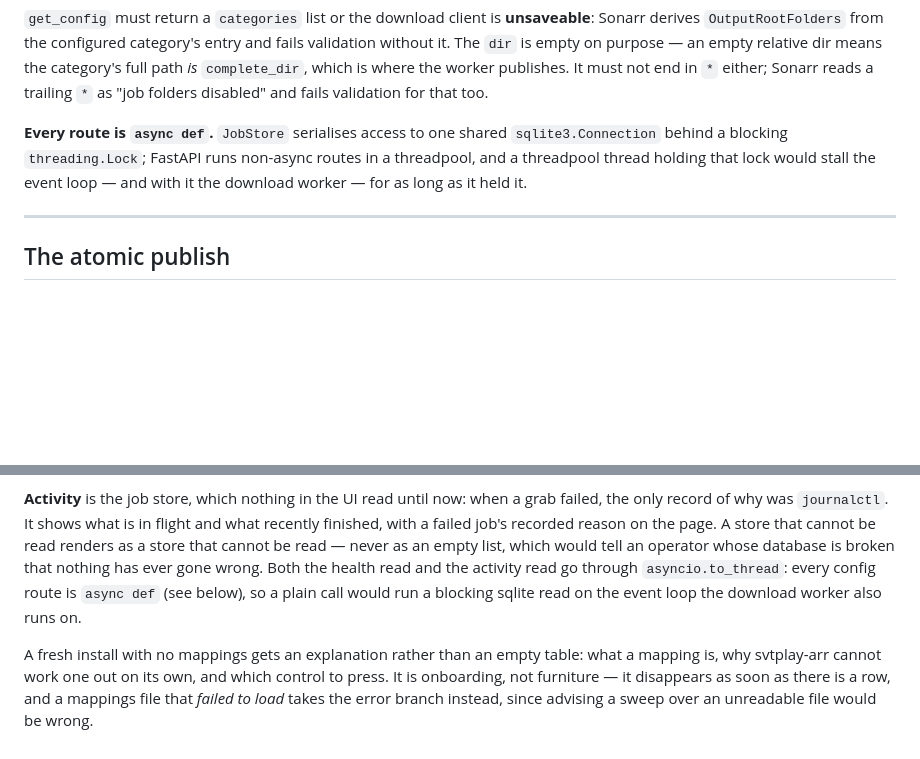
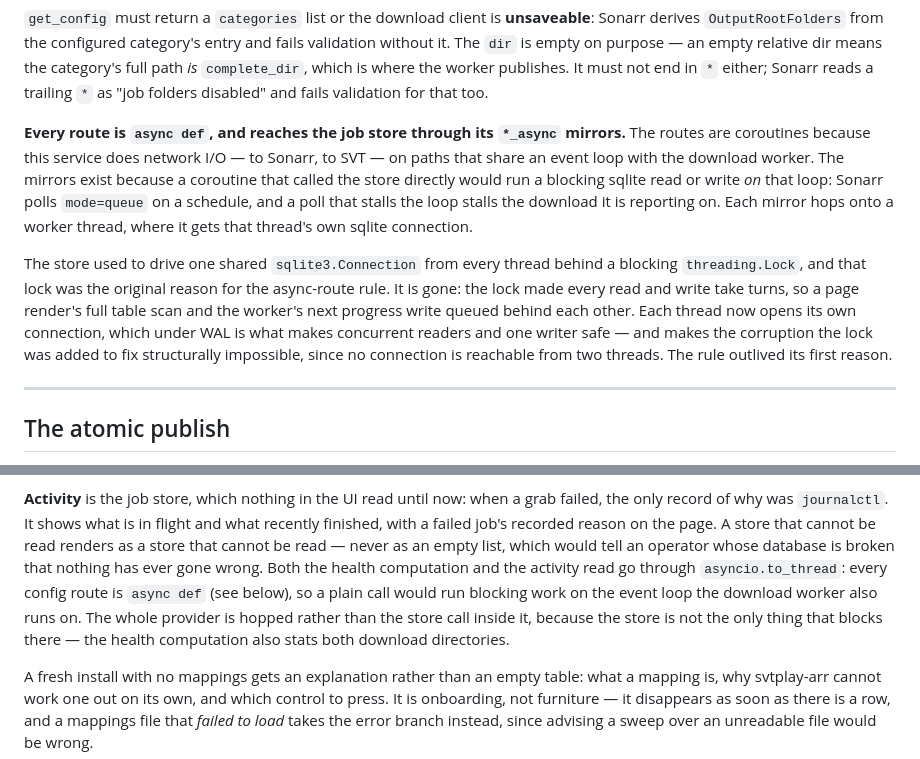
Before and after one commit to jonasthim/svtplay-arr, a Markdown page: docs/how-it-works.md, 2 parts joined by grey strips. Rendered like a GitHub page; blank space fills up the shorter version.

Commit message:
docs: correct the store's design where it is described, not only in code
`how-it-works.md` still explained the async-route rule by the shared
connection and its lock, and still described the config page's `to_thread`
hops as being about the store read alone. Both are now what is actually
true: per-thread connections and the store's `*_async` mirrors, and a hop
that covers the whole provider because the health computation also stats
the download directories.

The two dated design records under `docs/design/` keep their original
wording -- they are a record of what was decided on 2026-08-25, and
rewriting that would make them worth less, not more -- with a note
against the bullet saying what superseded it and where to read why.

Co-Authored-By: Claude Opus 5 (1M context) <noreply@anthropic.com>

```diff
--- a/docs/how-it-works.md
+++ b/docs/how-it-works.md
@@ -489,10 +489,23 @@ purpose — an empty relative dir means the category's full path *is*
 either; Sonarr reads a trailing `*` as "job folders disabled" and fails
 validation for that too.
 
-**Every route is `async def`.** `JobStore` serialises access to one shared
-`sqlite3.Connection` behind a blocking `threading.Lock`; FastAPI runs non-async
-routes in a threadpool, and a threadpool thread holding that lock would stall
-the event loop — and with it the download worker — for as long as it held it.
+**Every route is `async def`, and reaches the job store through its `*_async`
+mirrors.** The routes are coroutines because this service does network I/O — to
+Sonarr, to SVT — on paths that share an event loop with the download worker.
+The mirrors exist because a coroutine that called the store directly would run
+a blocking sqlite read or write *on* that loop: Sonarr polls `mode=queue` on a
+schedule, and a poll that stalls the loop stalls the download it is reporting
+on. Each mirror hops onto a worker thread, where it gets that thread's own
+sqlite connection.
+
+The store used to drive one shared `sqlite3.Connection` from every thread
+behind a blocking `threading.Lock`, and that lock was the original reason for
+the async-route rule. It is gone: the lock made every read and write take
+turns, so a page render's full table scan and the worker's next progress write
+queued behind each other. Each thread now opens its own connection, which under
+WAL is what makes concurrent readers and one writer safe — and makes the
+corruption the lock was added to fix structurally impossible, since no
+connection is reachable from two threads. The rule outlived its first reason.
 
 ---
 
@@ -639,10 +652,12 @@ a grab failed, the only record of why was `journalctl`. It shows what is in
 flight and what recently finished, with a failed job's recorded reason on
 the page. A store that cannot be read renders as a store that cannot be
 read — never as an empty list, which would tell an operator whose database
-is broken that nothing has ever gone wrong. Both the health read and the
-activity read go through `asyncio.to_thread`: every config route is `async
-def` (see below), so a plain call would run a blocking sqlite read on the
-event loop the download worker also runs on.
+is broken that nothing has ever gone wrong. Both the health computation and
+the activity read go through `asyncio.to_thread`: every config route is
+`async def` (see below), so a plain call would run blocking work on the event
+loop the download worker also runs on. The whole provider is hopped rather
+than the store call inside it, because the store is not the only thing that
+blocks there — the health computation also stats both download directories.
 
 A fresh install with no mappings gets an explanation rather than an empty
 table: what a mapping is, why svtplay-arr cannot work one out on its own,
```
Also changed, not shown: docs/design/2026-08-25-config-ui-build-notes.md (+8 -0 lines), docs/design/2026-08-25-config-ui-design.md (+8 -0 lines).
